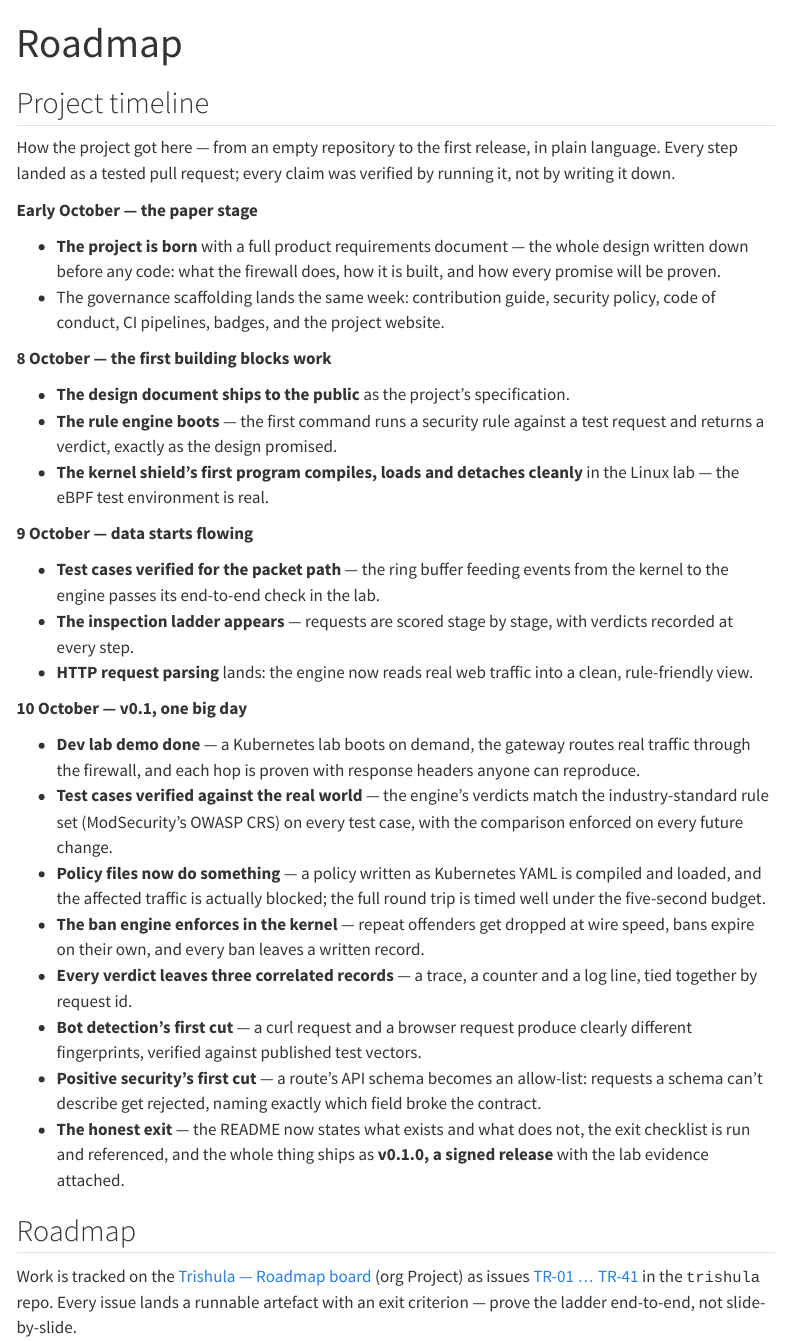
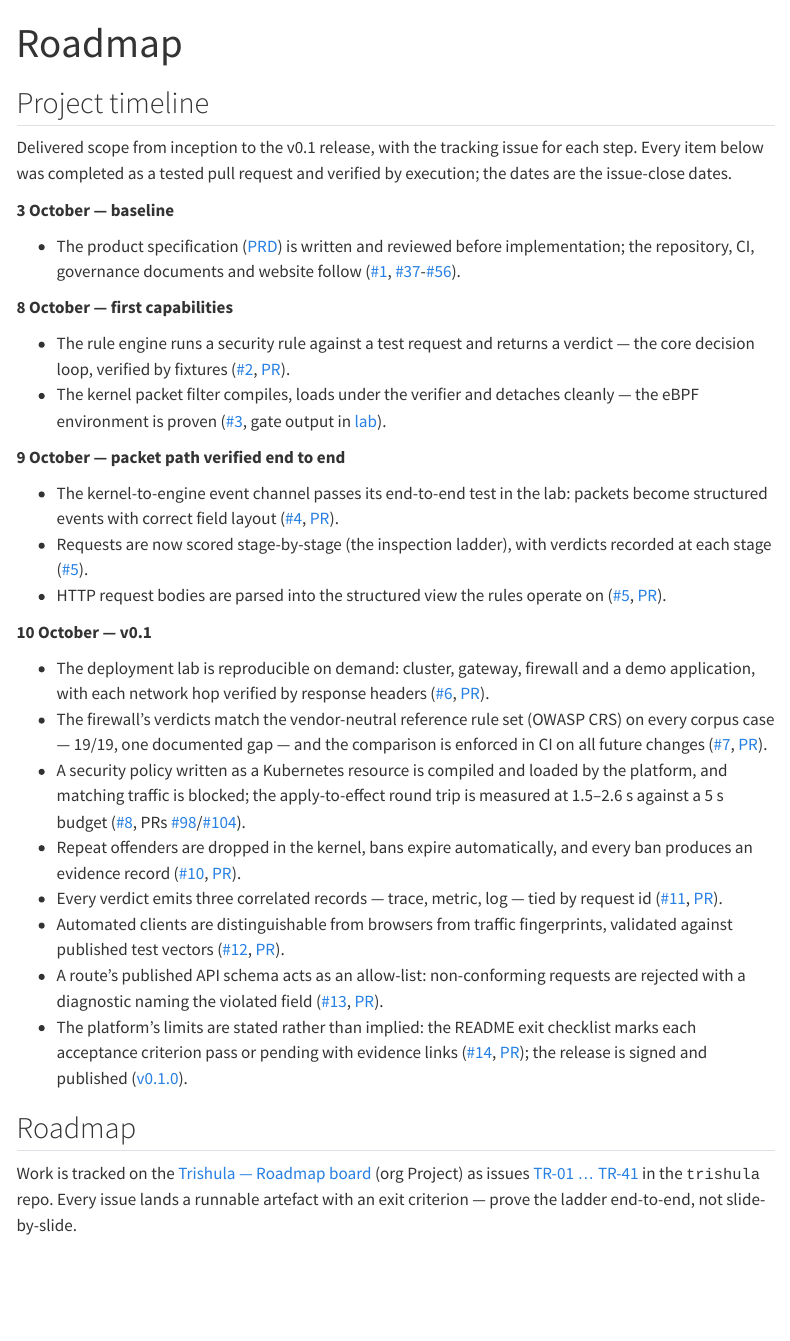
Before and after one commit to trishula-dev/trishula-website, a Quarto document (roadmap.qmd): the page in a window 1100 px wide, from its top. Rendered offline with R 4.5, knitr and Pandoc in place of Quarto, with nearby package versions; menus at the side of the page are left out.

Commit message:
site: timeline register — terse, PRD-english, issue-linked; manager-readable

```diff
--- a/roadmap.qmd
+++ b/roadmap.qmd
@@ -4,58 +4,35 @@ title: "Roadmap"
 
 ## Project timeline
 
-How the project got here — from an empty repository to the first release, in
-plain language. Every step landed as a tested pull request; every claim was
-verified by running it, not by writing it down.
+Delivered scope from inception to the v0.1 release, with the tracking issue
+for each step. Every item below was completed as a tested pull request and
+verified by execution; the dates are the issue-close dates.
 
-**Early October — the paper stage**
+**3 October — baseline**
 
-- **The project is born** with a full product requirements document — the whole
-  design written down before any code: what the firewall does, how it is built,
-  and how every promise will be proven.
-- The governance scaffolding lands the same week: contribution guide, security
-  policy, code of conduct, CI pipelines, badges, and the project website.
+- The product specification ([PRD](https://github.com/trishula-dev/trishula/blob/main/docs/PRD.md)) is written and reviewed before implementation; the repository, CI, governance documents and website follow ([#1](https://github.com/trishula-dev/trishula/issues/1), [#37](https://github.com/trishula-dev/trishula/issues/37)-[#56](https://github.com/trishula-dev/trishula/issues/56)).
 
-**8 October — the first building blocks work**
+**8 October — first capabilities**
 
-- **The design document ships to the public** as the project's specification.
-- **The rule engine boots** — the first command runs a security rule against a
-  test request and returns a verdict, exactly as the design promised.
-- **The kernel shield's first program compiles, loads and detaches cleanly** in
-  the Linux lab — the eBPF test environment is real.
+- The rule engine runs a security rule against a test request and returns a verdict — the core decision loop, verified by fixtures ([#2](https://github.com/trishula-dev/trishula/issues/2), [PR](https://github.com/trishula-dev/trishula/pull/59)).
+- The kernel packet filter compiles, loads under the verifier and detaches cleanly — the eBPF environment is proven ([#3](https://github.com/trishula-dev/trishula/issues/3), gate output in [lab](https://github.com/trishula-dev/trishula/blob/main/lab/README.md)).
 
-**9 October — data starts flowing**
+**9 October — packet path verified end to end**
 
-- **Test cases verified for the packet path** — the ring buffer feeding events
-  from the kernel to the engine passes its end-to-end check in the lab.
-- **The inspection ladder appears** — requests are scored stage by stage, with
-  verdicts recorded at every step.
-- **HTTP request parsing** lands: the engine now reads real web traffic into a
-  clean, rule-friendly view.
+- The kernel-to-engine event channel passes its end-to-end test in the lab: packets become structured events with correct field layout ([#4](https://github.com/trishula-dev/trishula/issues/4), [PR](https://github.com/trishula-dev/trishula/pull/81)).
+- Requests are now scored stage-by-stage (the inspection ladder), with verdicts recorded at each stage ([#5](https://github.com/trishula-dev/trishula/issues/5)).
+- HTTP request bodies are parsed into the structured view the rules operate on ([#5](https://github.com/trishula-dev/trishula/issues/5), [PR](https://github.com/trishula-dev/trishula/pull/88)).
 
-**10 October — v0.1, one big day**
+**10 October — v0.1**
 
-- **Dev lab demo done** — a Kubernetes lab boots on demand, the gateway routes
-  real traffic through the firewall, and each hop is proven with response
-  headers anyone can reproduce.
-- **Test cases verified against the real world** — the engine's verdicts match
-  the industry-standard rule set (ModSecurity's OWASP CRS) on every test case,
-  with the comparison enforced on every future change.
-- **Policy files now do something** — a policy written as Kubernetes YAML is
-  compiled and loaded, and the affected traffic is actually blocked; the full
-  round trip is timed well under the five-second budget.
-- **The ban engine enforces in the kernel** — repeat offenders get dropped at
-  wire speed, bans expire on their own, and every ban leaves a written record.
-- **Every verdict leaves three correlated records** — a trace, a counter and a
-  log line, tied together by request id.
-- **Bot detection's first cut** — a curl request and a browser request produce
-  clearly different fingerprints, verified against published test vectors.
-- **Positive security's first cut** — a route's API schema becomes an
-  allow-list: requests a schema can't describe get rejected, naming exactly
-  which field broke the contract.
-- **The honest exit** — the README now states what exists and what does not,
-  the exit checklist is run and referenced, and the whole thing ships as
-  **v0.1.0, a signed release** with the lab evidence attached.
+- The deployment lab is reproducible on demand: cluster, gateway, firewall and a demo application, with each network hop verified by response headers ([#6](https://github.com/trishula-dev/trishula/issues/6), [PR](https://github.com/trishula-dev/trishula/pull/96)).
+- The firewall's verdicts match the vendor-neutral reference rule set (OWASP CRS) on every corpus case — 19/19, one documented gap — and the comparison is enforced in CI on all future changes ([#7](https://github.com/trishula-dev/trishula/issues/7), [PR](https://github.com/trishula-dev/trishula/pull/103)).
+- A security policy written as a Kubernetes resource is compiled and loaded by the platform, and matching traffic is blocked; the apply-to-effect round trip is measured at 1.5–2.6 s against a 5 s budget ([#8](https://github.com/trishula-dev/trishula/issues/8), PRs [#98](https://github.com/trishula-dev/trishula/pull/98)/[#104](https://github.com/trishula-dev/trishula/pull/104)).
+- Repeat offenders are dropped in the kernel, bans expire automatically, and every ban produces an evidence record ([#10](https://github.com/trishula-dev/trishula/issues/10), [PR](https://github.com/trishula-dev/trishula/pull/105)).
+- Every verdict emits three correlated records — trace, metric, log — tied by request id ([#11](https://github.com/trishula-dev/trishula/issues/11), [PR](https://github.com/trishula-dev/trishula/pull/101)).
+- Automated clients are distinguishable from browsers from traffic fingerprints, validated against published test vectors ([#12](https://github.com/trishula-dev/trishula/issues/12), [PR](https://github.com/trishula-dev/trishula/pull/99)).
+- A route's published API schema acts as an allow-list: non-conforming requests are rejected with a diagnostic naming the violated field ([#13](https://github.com/trishula-dev/trishula/issues/13), [PR](https://github.com/trishula-dev/trishula/pull/102)).
+- The platform's limits are stated rather than implied: the README exit checklist marks each acceptance criterion pass or pending with evidence links ([#14](https://github.com/trishula-dev/trishula/issues/14), [PR](https://github.com/trishula-dev/trishula/pull/108)); the release is signed and published ([v0.1.0](https://github.com/trishula-dev/trishula/releases/tag/v0.1.0)).
 
 ## Roadmap
 
```
